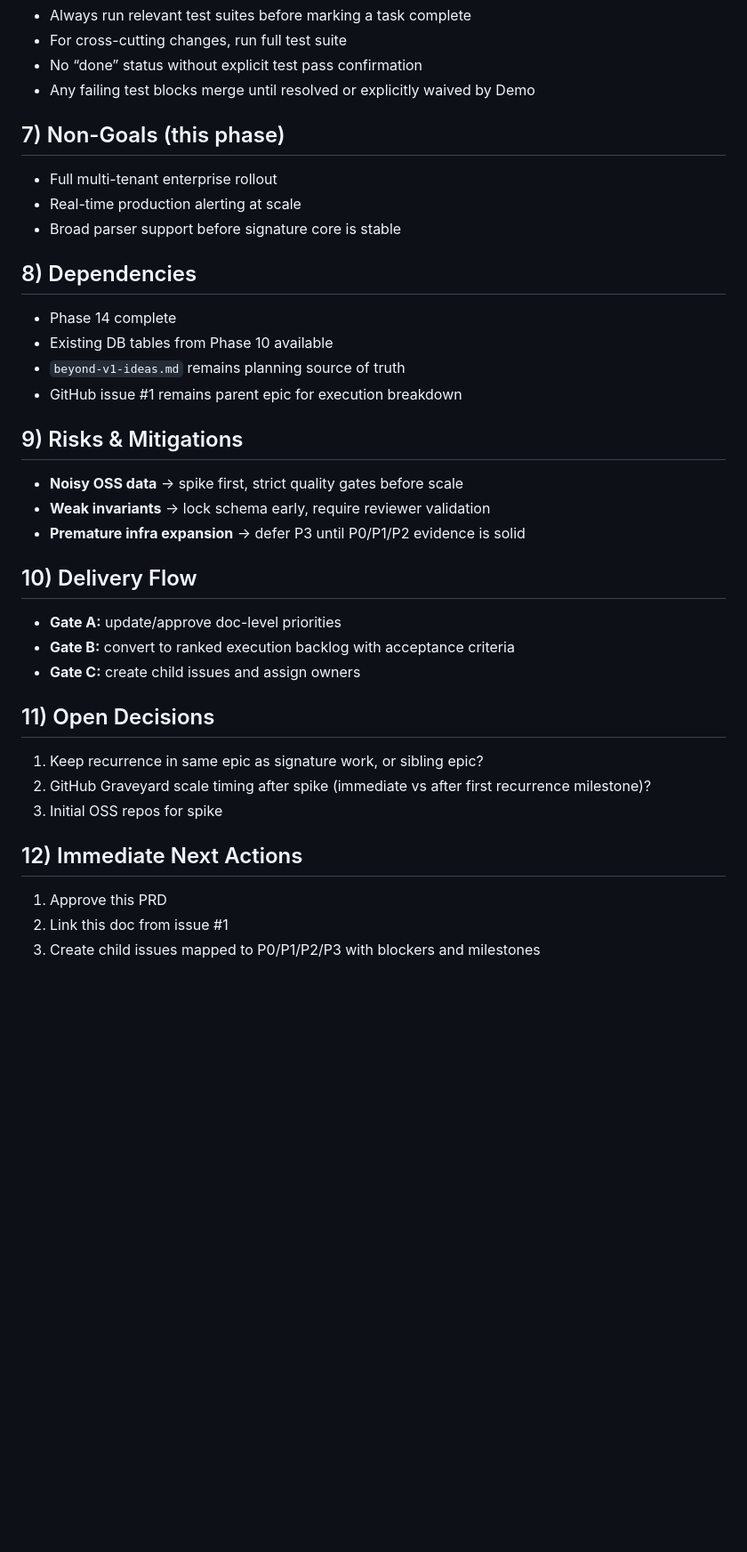
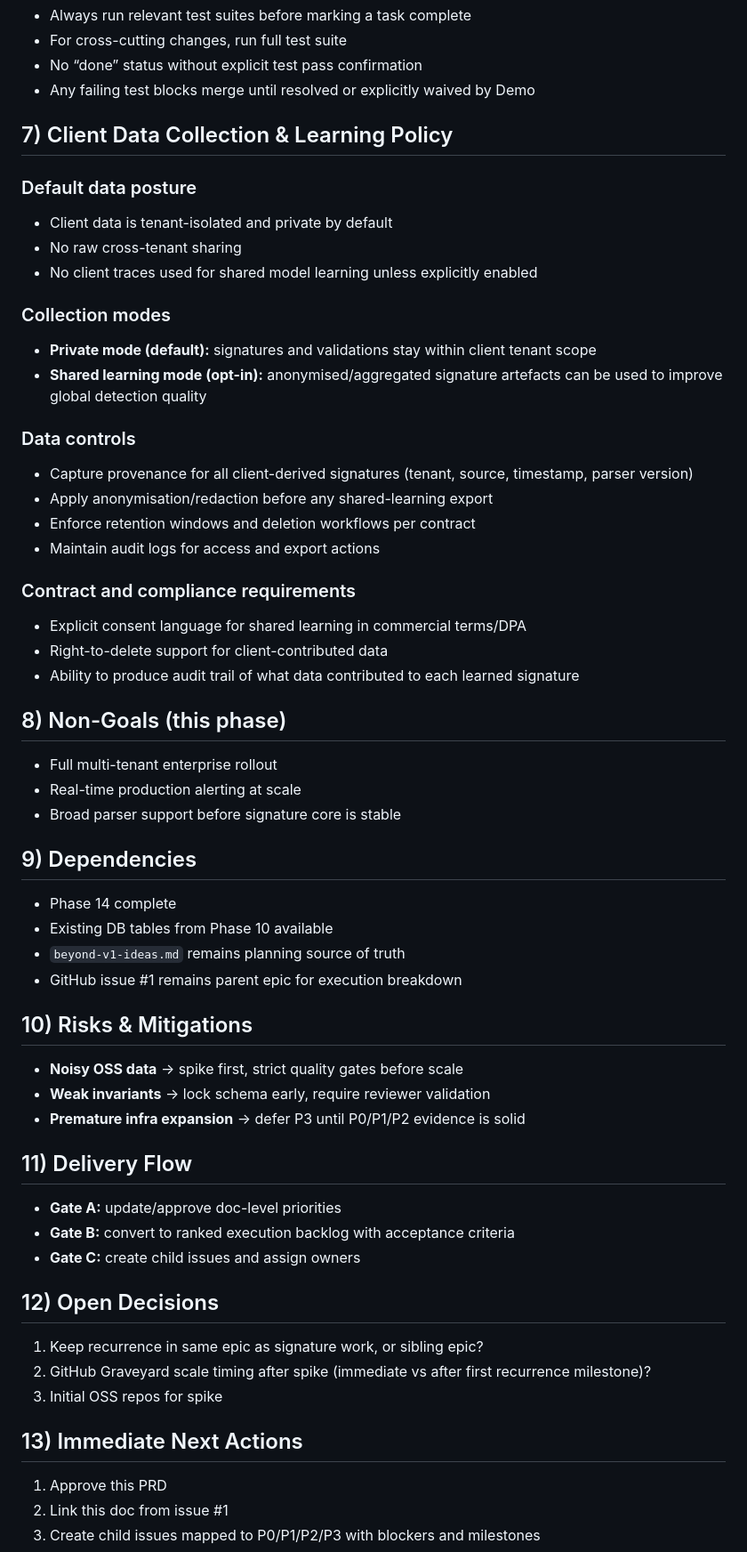
Before and after one commit to tborys/driftshield, a Markdown page: docs/plans/2026-02-20-post-v1-signature-moat-prd.md, the part around the change. Shown at 89% size. GitHub-like rendering; blank space fills up the shorter version.

Commit message:
docs: add client data collection and shared learning policy to post-v1 PRD

```diff
--- a/docs/plans/2026-02-20-post-v1-signature-moat-prd.md
+++ b/docs/plans/2026-02-20-post-v1-signature-moat-prd.md
@@ -91,33 +91,55 @@ For every important step/phase:
 - No “done” status without explicit test pass confirmation
 - Any failing test blocks merge until resolved or explicitly waived by Demo
 
-## 7) Non-Goals (this phase)
+## 7) Client Data Collection & Learning Policy
+
+### Default data posture
+- Client data is tenant-isolated and private by default
+- No raw cross-tenant sharing
+- No client traces used for shared model learning unless explicitly enabled
+
+### Collection modes
+- **Private mode (default):** signatures and validations stay within client tenant scope
+- **Shared learning mode (opt-in):** anonymised/aggregated signature artefacts can be used to improve global detection quality
+
+### Data controls
+- Capture provenance for all client-derived signatures (tenant, source, timestamp, parser version)
+- Apply anonymisation/redaction before any shared-learning export
+- Enforce retention windows and deletion workflows per contract
+- Maintain audit logs for access and export actions
+
+### Contract and compliance requirements
+- Explicit consent language for shared learning in commercial terms/DPA
+- Right-to-delete support for client-contributed data
+- Ability to produce audit trail of what data contributed to each learned signature
+
+## 8) Non-Goals (this phase)
 - Full multi-tenant enterprise rollout
 - Real-time production alerting at scale
 - Broad parser support before signature core is stable
 
-## 8) Dependencies
+## 9) Dependencies
 - Phase 14 complete
 - Existing DB tables from Phase 10 available
 - `beyond-v1-ideas.md` remains planning source of truth
 - GitHub issue #1 remains parent epic for execution breakdown
 
-## 9) Risks & Mitigations
+## 10) Risks & Mitigations
 - **Noisy OSS data** → spike first, strict quality gates before scale
 - **Weak invariants** → lock schema early, require reviewer validation
 - **Premature infra expansion** → defer P3 until P0/P1/P2 evidence is solid
 
-## 10) Delivery Flow
+## 11) Delivery Flow
 - **Gate A:** update/approve doc-level priorities
 - **Gate B:** convert to ranked execution backlog with acceptance criteria
 - **Gate C:** create child issues and assign owners
 
-## 11) Open Decisions
+## 12) Open Decisions
 1. Keep recurrence in same epic as signature work, or sibling epic?
 2. GitHub Graveyard scale timing after spike (immediate vs after first recurrence milestone)?
 3. Initial OSS repos for spike
 
-## 12) Immediate Next Actions
+## 13) Immediate Next Actions
 1. Approve this PRD
 2. Link this doc from issue #1
 3. Create child issues mapped to P0/P1/P2/P3 with blockers and milestones
```
